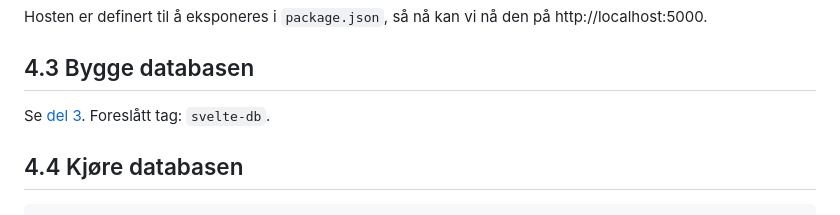
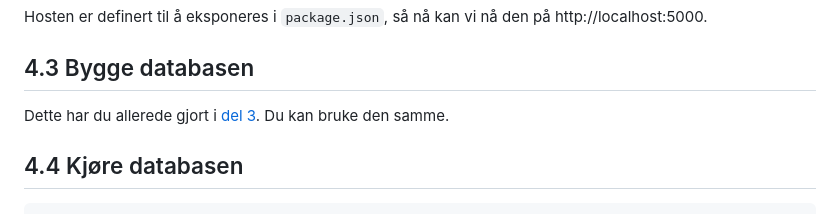
Before and after one commit to Bouvet-deler/container-workshop, a Markdown page: part4/README.md, the part around the change. GitHub-like rendering.

Commit message:
Tydeliggjør at del 3 allerede er gjort

```diff
--- a/part4/README.md
+++ b/part4/README.md
@@ -30,7 +30,7 @@ Hosten er definert til å eksponeres i `package.json`, så nå kan vi nå den p
 
 ## 4.3 Bygge databasen
 
-Se [del 3](../part3/README.md#bygg-databasen). Foreslått tag: `svelte-db`.
+Dette har du allerede gjort i [del 3](../part3/README.md#bygg-databasen). Du kan bruke den samme.
 
 ## 4.4 Kjøre databasen
 
```
